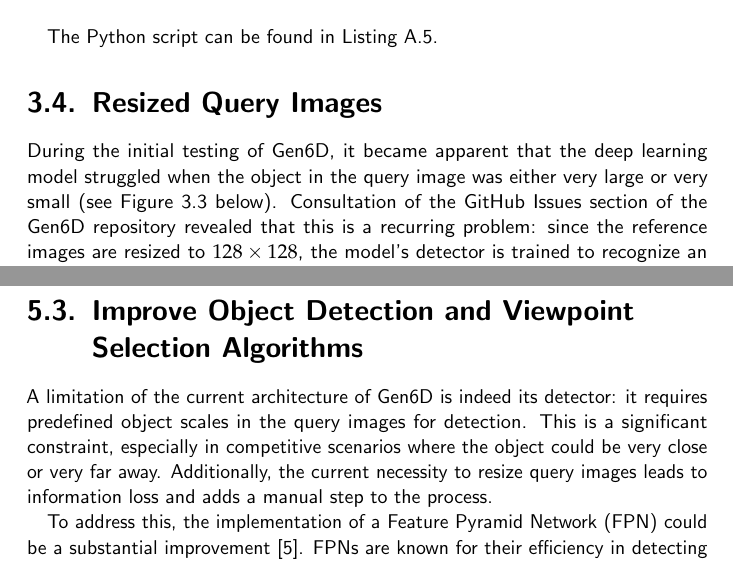
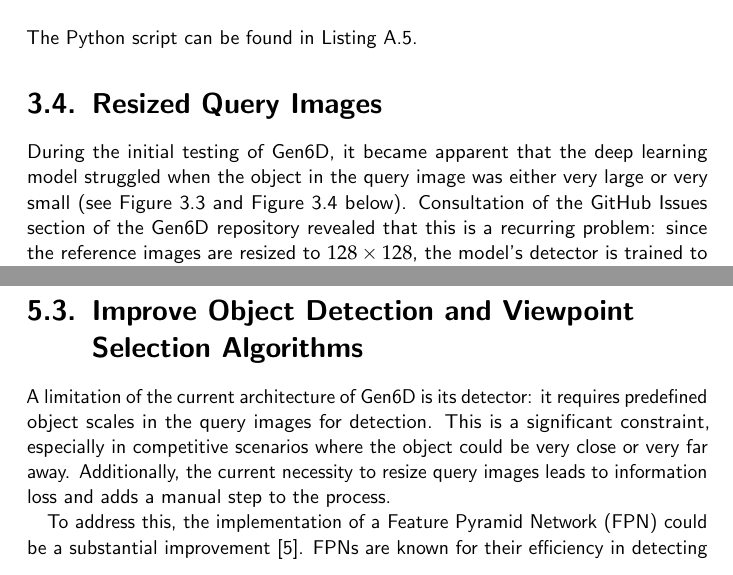
Before and after one commit to JCHAVEROT/bachelor-thesis, a LaTeX thesis (thesis/main.tex, which reads thesis/chapters/03_implementation_of_the_model.tex, thesis/chapters/05_ways_of_improvements.tex): two parts of pages 15 and 24 of 38, joined at a grey line, cut so that both start at the same text. Compiled offline with pdfLaTeX.

Commit message:
final thesis

```diff
--- a/thesis/chapters/03_implementation_of_the_model.tex
+++ b/thesis/chapters/03_implementation_of_the_model.tex
@@ -232,10 +231,10 @@ After discussing this, we realized that this was actually an error in the curren
 \bigskip
 
-The Python script can be found in Listing~\ref{lst:5}.
+\noindent The Python script can be found in Listing~\ref{lst:5}.
 
 \section{Resized Query Images}
 
-During the initial testing of Gen6D, it became apparent that the deep learning model struggled when the object in the query image was either very large or very small (see Figure~\ref{fig:fig2} below). Consultation of the GitHub Issues section of the Gen6D repository revealed that this is a recurring problem: since the reference images are resized to $128\times 128$, the model's detector is trained to recognize an object in query images that ranges from half to double the size of the reference images, i.e., from $64\times 64$ to $256\times 256$.
+During the initial testing of Gen6D, it became apparent that the deep learning model struggled when the object in the query image was either very large or very small (see Figure~\ref{fig:fig2} and Figure~\ref{fig:fig1} below). Consultation of the GitHub Issues section of the Gen6D repository revealed that this is a recurring problem: since the reference images are resized to $128\times 128$, the model's detector is trained to recognize an object in query images that ranges from half to double the size of the reference images, i.e., from $64\times 64$ to $256\times 256$.
 
 \bigskip
 
--- a/thesis/chapters/05_ways_of_improvements.tex
+++ b/thesis/chapters/05_ways_of_improvements.tex
@@ -18,8 +18,8 @@ A viable solution would be to retrain Gen6D, focusing on specific components rat
 \section{Improve Object Detection and Viewpoint Selection Algorithms}
 \fancyhead[C]{\small\textsc{5.3. Improve Object Detection and Viewpoint Selection Algorithms}}
 
-A limitation of the current architecture of Gen6D is indeed its detector: it requires predefined object scales in the query images for detection. This is a significant constraint, especially in competitive scenarios where the object could be very close or very far away. Additionally, the current necessity to resize query images leads to information loss and adds a manual step to the process.
+A limitation of the current architecture of Gen6D is its detector: it requires predefined object scales in the query images for detection. This is a significant constraint, especially in competitive scenarios where the object could be very close or very far away. Additionally, the current necessity to resize query images leads to information loss and adds a manual step to the process.
 
-To address this, the implementation of a \ac{FPN} could be a substantial improvement \cite{lin2017feature}. \ac{FPN}s are known for their efficiency in detecting objects at various scales through the utilization of a pyramidal hierarchy of deep convolutional networks. Incorporating a FPN into Gen6D's architecture would enhance its ability to detect objects regardless of their distance or size in the query images, thus potentially improving overall performance.
+To address this, the implementation of a \ac{FPN} could be a substantial improvement \cite{lin2017feature}. \ac{FPN}s are known for their efficiency in detecting objects at various scales through the utilization of a pyramidal hierarchy of deep convolutional networks. Incorporating a \ac{FPN} into Gen6D's architecture would enhance its ability to detect objects regardless of their distance or size in the query images, thus potentially improving overall performance.
 
 During the detection and viewpoint selection phase, we could also think about relying more on the 3D model (for now it is only used to get the estimated 3D bounding box size) and the segmented images (currently unused), to get better results.
```
Also changed, not shown: thesis/chapters/02_gen6d_formal_description.tex (+2 -2 lines), thesis/chapters/04_presentation_of_the_results.tex (+1 -1 lines), thesis/SemesterProjectReport_Jeremy_Chaverot.pdf (added), thesis/main.pdf (deleted), thesis/chapters/03_implementation_of_the_model.tex (9 more changed lines).
